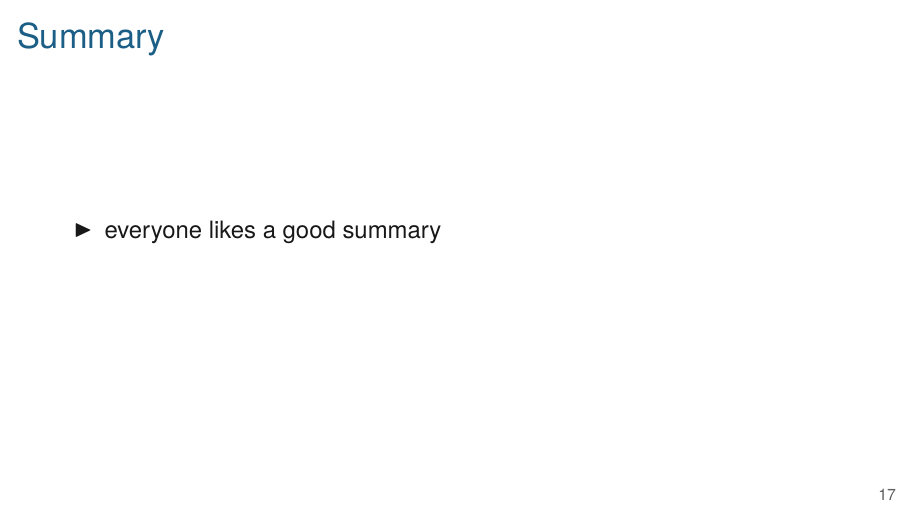
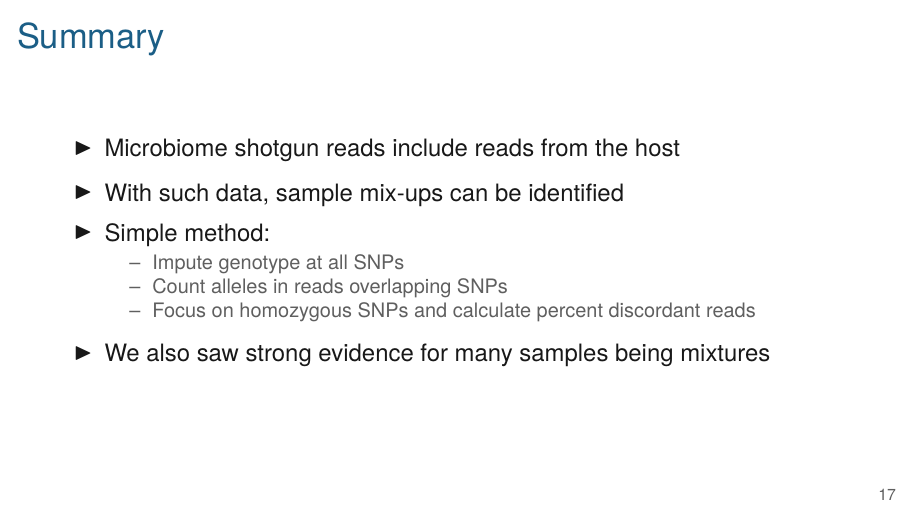
Before and after one commit to kbroman/Talk_CTC2019, LaTeX slides (ctc2019.tex): page 26 of 28. Compiled offline with XeLaTeX.

Commit message:
Add summary + note to acknowledgments

```diff
--- a/ctc2019.tex
+++ b/ctc2019.tex
@@ -452,7 +452,15 @@
 \begin{frame}[c]{Summary}
 
 \bbi
- \item everyone likes a good summary
+ \item Microbiome shotgun reads include reads from the host
+ \item With such data, sample mix-ups can be identified
+ \item Simple method:
+   \bi
+ \item Impute genotype at all SNPs
+ \item Count alleles in reads overlapping SNPs
+ \item Focus on homozygous SNPs and calculate percent discordant reads
+   \ei
+ \item We also saw strong evidence for many samples being mixtures
 \ei
 
 \note{
```
Also changed, not shown: ctc2019.tex (7 more changed lines).
